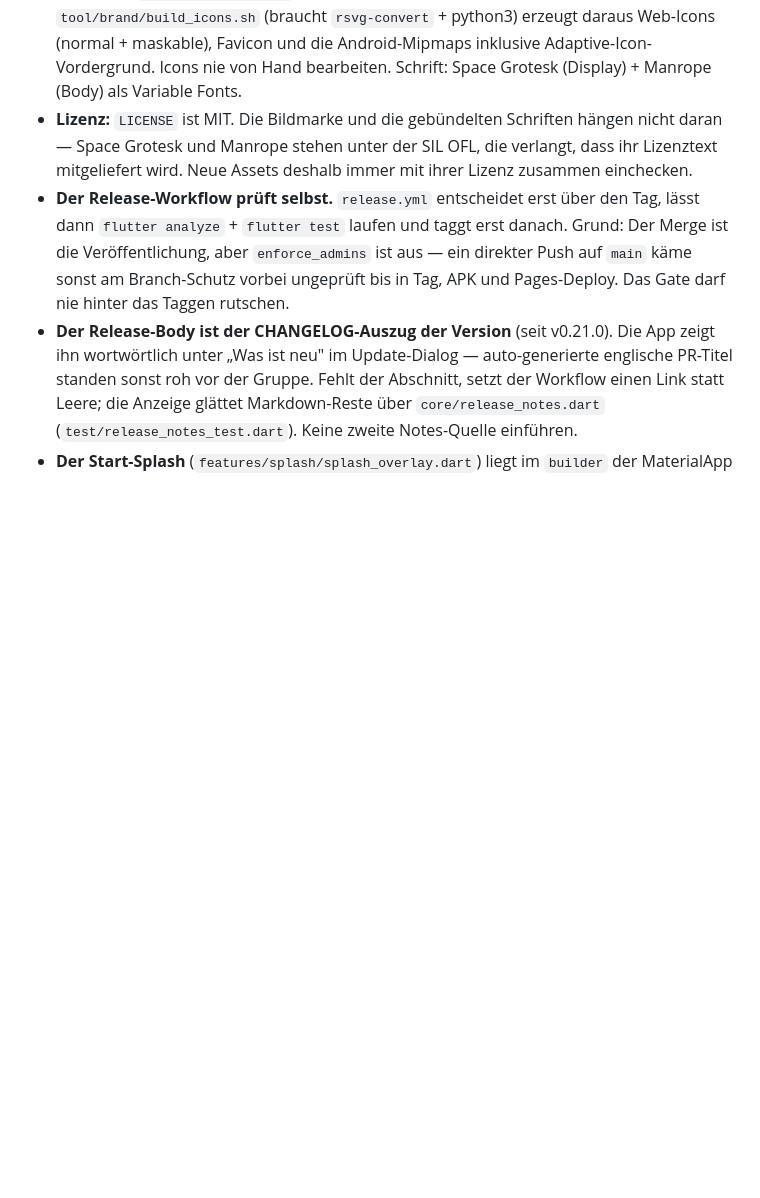
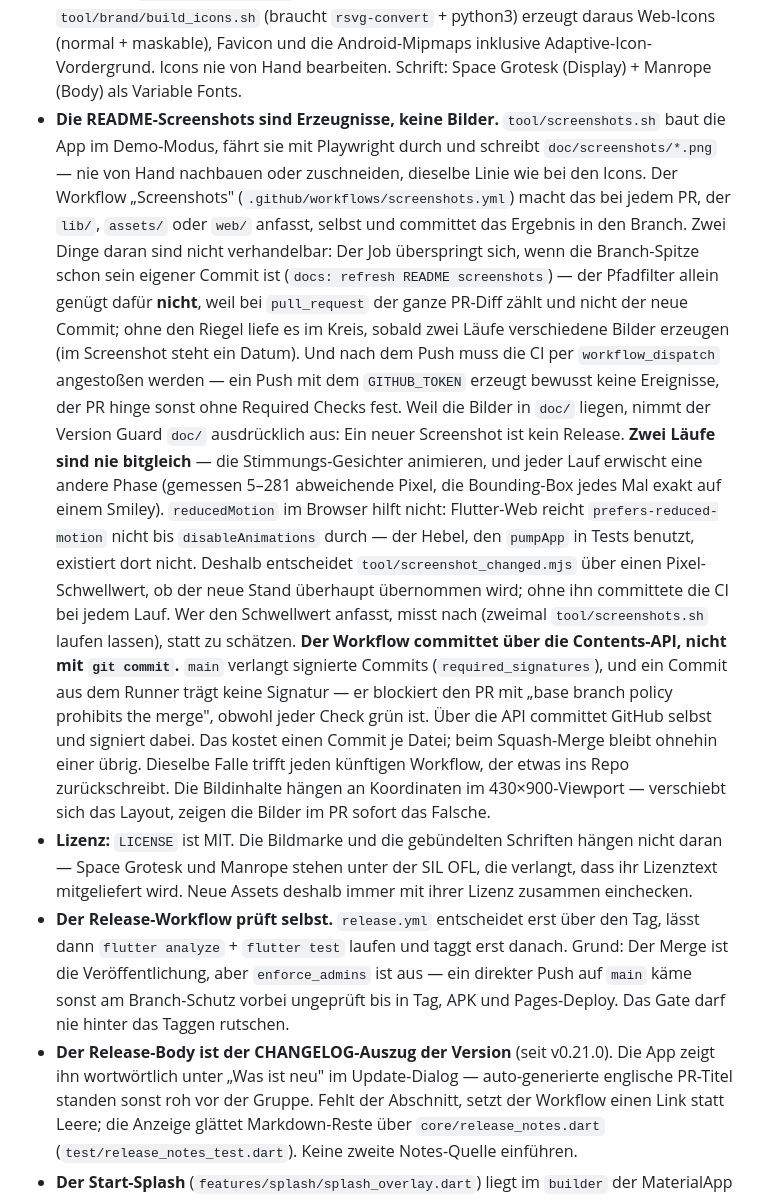
Before and after one commit to MacBuchi/MitFahrBar, a Markdown page: CLAUDE.md, the part around the change. GitHub-like rendering; blank space fills up the shorter version.

```diff
--- a/CLAUDE.md
+++ b/CLAUDE.md
@@ -432,6 +432,43 @@ beschreibt, was für RideBuddy davon abweicht oder zusätzlich gilt.
   daraus Web-Icons (normal + maskable), Favicon und die Android-Mipmaps
   inklusive Adaptive-Icon-Vordergrund. Icons nie von Hand bearbeiten.
   Schrift: Space Grotesk (Display) + Manrope (Body) als Variable Fonts.
+- **Die README-Screenshots sind Erzeugnisse, keine Bilder.**
+  `tool/screenshots.sh` baut die App im Demo-Modus, fährt sie mit Playwright
+  durch und schreibt `doc/screenshots/*.png` — nie von Hand nachbauen oder
+  zuschneiden, dieselbe Linie wie bei den Icons. Der Workflow
+  „Screenshots" (`.github/workflows/screenshots.yml`) macht das bei jedem
+  PR, der `lib/`, `assets/` oder `web/` anfasst, selbst und committet das
+  Ergebnis in den Branch. Zwei Dinge daran sind nicht verhandelbar: Der
+  Job überspringt sich, wenn die Branch-Spitze schon sein eigener Commit
+  ist (`docs: refresh README screenshots`) — der Pfadfilter allein
+  genügt dafür **nicht**, weil bei `pull_request` der ganze PR-Diff zählt
+  und nicht der neue Commit; ohne den Riegel liefe es im Kreis, sobald
+  zwei Läufe verschiedene Bilder erzeugen (im Screenshot steht ein
+  Datum). Und nach dem Push muss die CI per `workflow_dispatch`
+  angestoßen werden — ein Push mit dem `GITHUB_TOKEN` erzeugt bewusst
+  keine Ereignisse, der PR hinge sonst ohne Required Checks fest. Weil die
+  Bilder in `doc/` liegen, nimmt der Version Guard `doc/` ausdrücklich aus:
+  Ein neuer Screenshot ist kein Release.
+  **Zwei Läufe sind nie bitgleich** — die Stimmungs-Gesichter animieren,
+  und jeder Lauf erwischt eine andere Phase (gemessen 5–281 abweichende
+  Pixel, die Bounding-Box jedes Mal exakt auf einem Smiley).
+  `reducedMotion` im Browser hilft nicht: Flutter-Web reicht
+  `prefers-reduced-motion` nicht bis `disableAnimations` durch — der
+  Hebel, den `pumpApp` in Tests benutzt, existiert dort nicht. Deshalb
+  entscheidet `tool/screenshot_changed.mjs` über einen Pixel-Schwellwert,
+  ob der neue Stand überhaupt übernommen wird; ohne ihn committete die CI
+  bei jedem Lauf. Wer den Schwellwert anfasst, misst nach (zweimal
+  `tool/screenshots.sh` laufen lassen), statt zu schätzen.
+  **Der Workflow committet über die Contents-API, nicht mit `git commit`.**
+  `main` verlangt signierte Commits (`required_signatures`), und ein
+  Commit aus dem Runner trägt keine Signatur — er blockiert den PR mit
+  „base branch policy prohibits the merge", obwohl jeder Check grün ist.
+  Über die API committet GitHub selbst und signiert dabei. Das kostet
+  einen Commit je Datei; beim Squash-Merge bleibt ohnehin einer übrig.
+  Dieselbe Falle trifft jeden künftigen Workflow, der etwas ins Repo
+  zurückschreibt.
+  Die Bildinhalte hängen an Koordinaten im 430×900-Viewport — verschiebt
+  sich das Layout, zeigen die Bilder im PR sofort das Falsche.
 - **Lizenz:** `LICENSE` ist MIT. Die Bildmarke und die gebündelten Schriften
   hängen nicht daran — Space Grotesk und Manrope stehen unter der SIL OFL,
   die verlangt, dass ihr Lizenztext mitgeliefert wird. Neue Assets deshalb
```
Also changed, not shown: README.md (+38 -13 lines), doc/screenshots/fahrt-eintragen.png (added), doc/screenshots/statistik.png (added), doc/screenshots/uebersicht.png (added), doc/screenshots/wochenplan.png (added), 5 other files.
